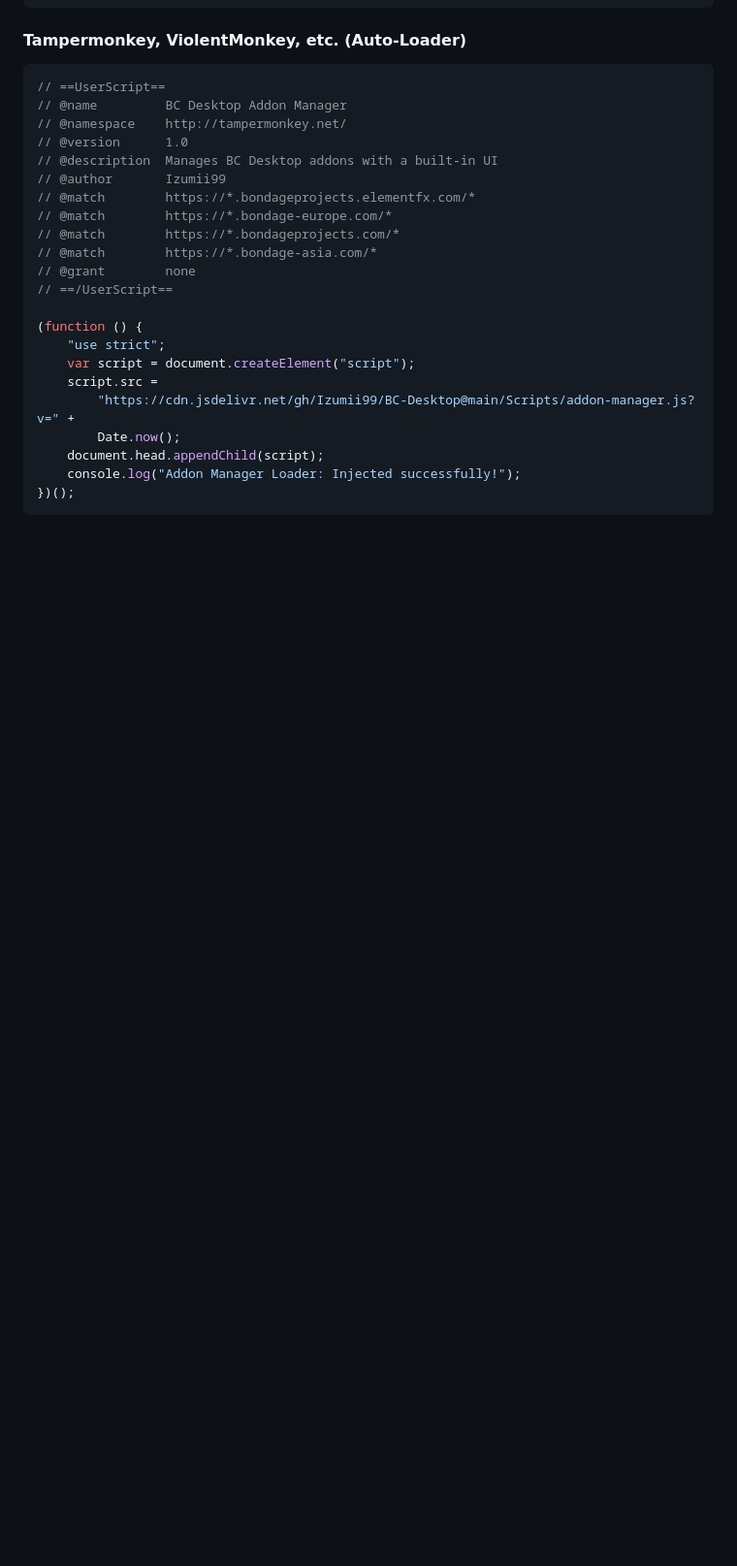
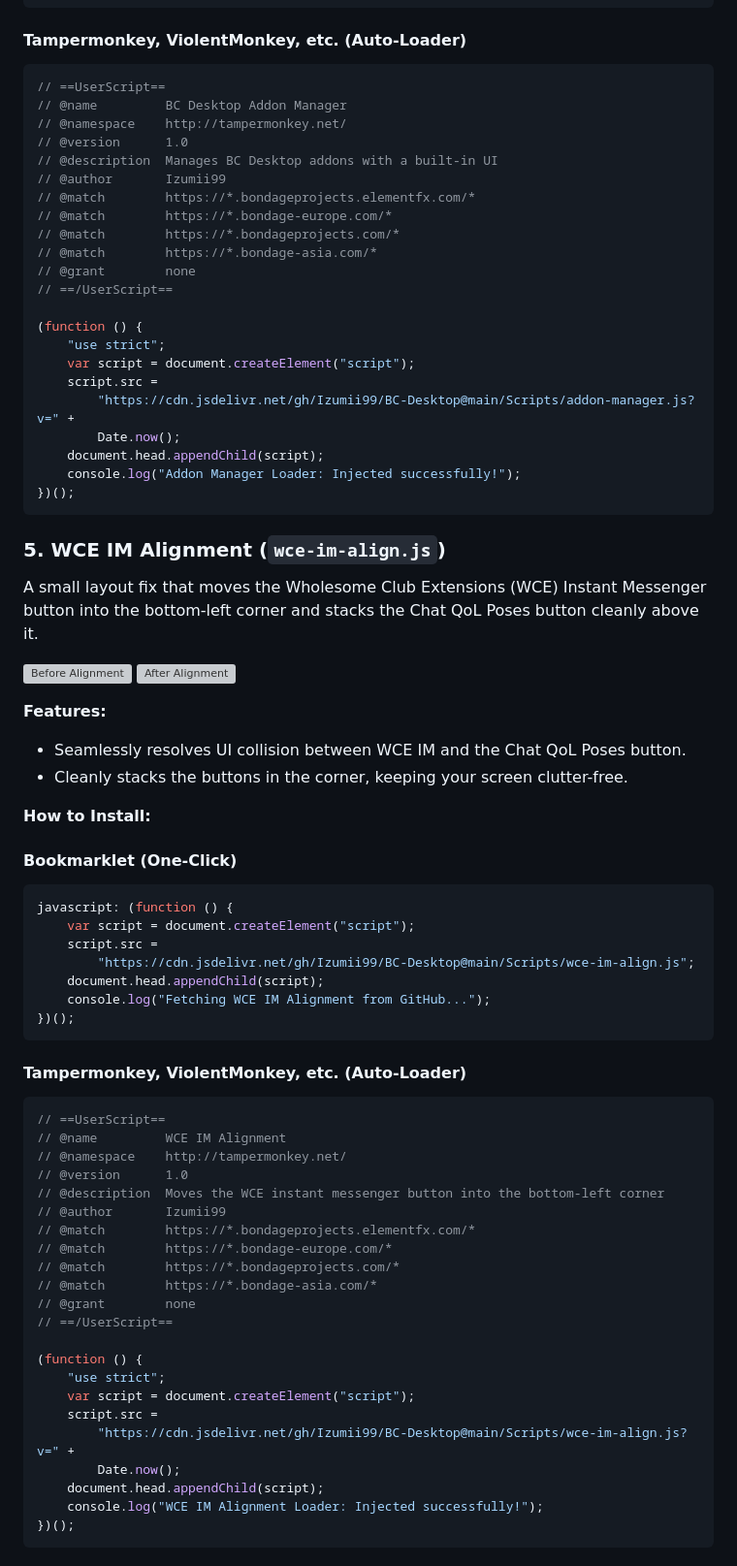
Before and after one commit to Izumii99/BC-Desktop, a Markdown page: Readme.md, the part around the change printed below. Shown: that part at 97% size. Drawn GitHub-style; blank space fills up the shorter version; grey boxes are pictures that could not be loaded.

````diff
--- a/Readme.md
+++ b/Readme.md
@@ -255,3 +255,55 @@ javascript: (function () {
 })();
 ```
 
+### 5. WCE IM Alignment (`wce-im-align.js`)
+
+A small layout fix that moves the Wholesome Club Extensions (WCE) Instant Messenger button into the bottom-left corner and stacks the Chat QoL Poses button cleanly above it.
+
+<p float="left">
+  <img src="Assets/WCE-IM-align_before.png" width="49%" alt="Before Alignment" />
+  <img src="Assets/WCE-IM-align_after.png" width="49%" alt="After Alignment" />
+</p>
+
+**Features:**
+- Seamlessly resolves UI collision between WCE IM and the Chat QoL Poses button.
+- Cleanly stacks the buttons in the corner, keeping your screen clutter-free.
+
+**How to Install:**
+
+#### Bookmarklet (One-Click)
+```javascript
+javascript: (function () {
+    var script = document.createElement("script");
+    script.src =
+        "https://cdn.jsdelivr.net/gh/Izumii99/BC-Desktop@main/Scripts/wce-im-align.js";
+    document.head.appendChild(script);
+    console.log("Fetching WCE IM Alignment from GitHub...");
+})();
+```
+
+#### Tampermonkey, ViolentMonkey, etc. (Auto-Loader)
+```javascript
+// ==UserScript==
+// @name         WCE IM Alignment
+// @namespace    http://tampermonkey.net/
+// @version      1.0
+// @description  Moves the WCE instant messenger button into the bottom-left corner
+// @author       Izumii99
+// @match        https://*.bondageprojects.elementfx.com/*
+// @match        https://*.bondage-europe.com/*
+// @match        https://*.bondageprojects.com/*
+// @match        https://*.bondage-asia.com/*
+// @grant        none
+// ==/UserScript==
+
+(function () {
+    "use strict";
+    var script = document.createElement("script");
+    script.src =
+        "https://cdn.jsdelivr.net/gh/Izumii99/BC-Desktop@main/Scripts/wce-im-align.js?v=" +
+        Date.now();
+    document.head.appendChild(script);
+    console.log("WCE IM Alignment Loader: Injected successfully!");
+})();
+```
+
````
Also changed, not shown: other parts of Readme.md (+50 -0 lines), Assets/Cheat_menu.png (added), 2 other files.
